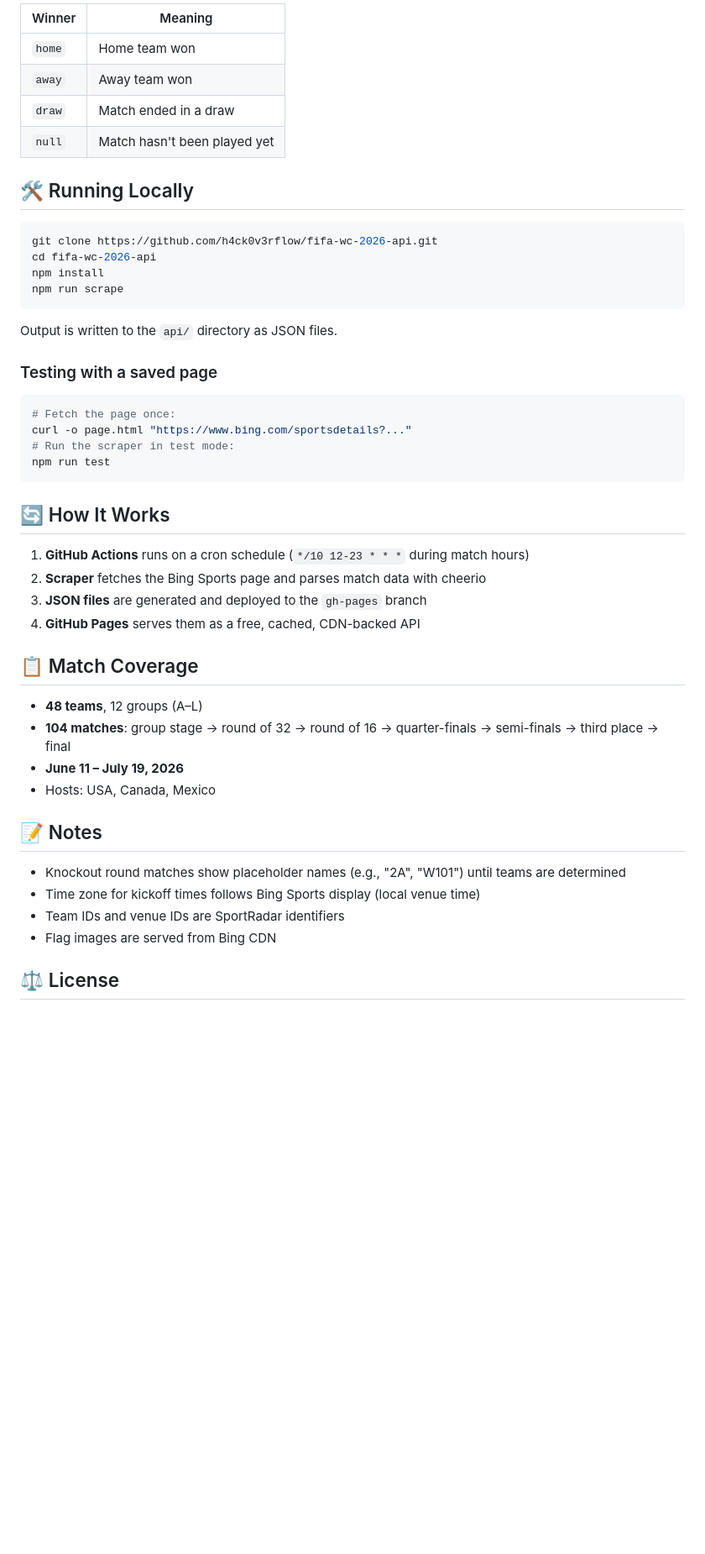
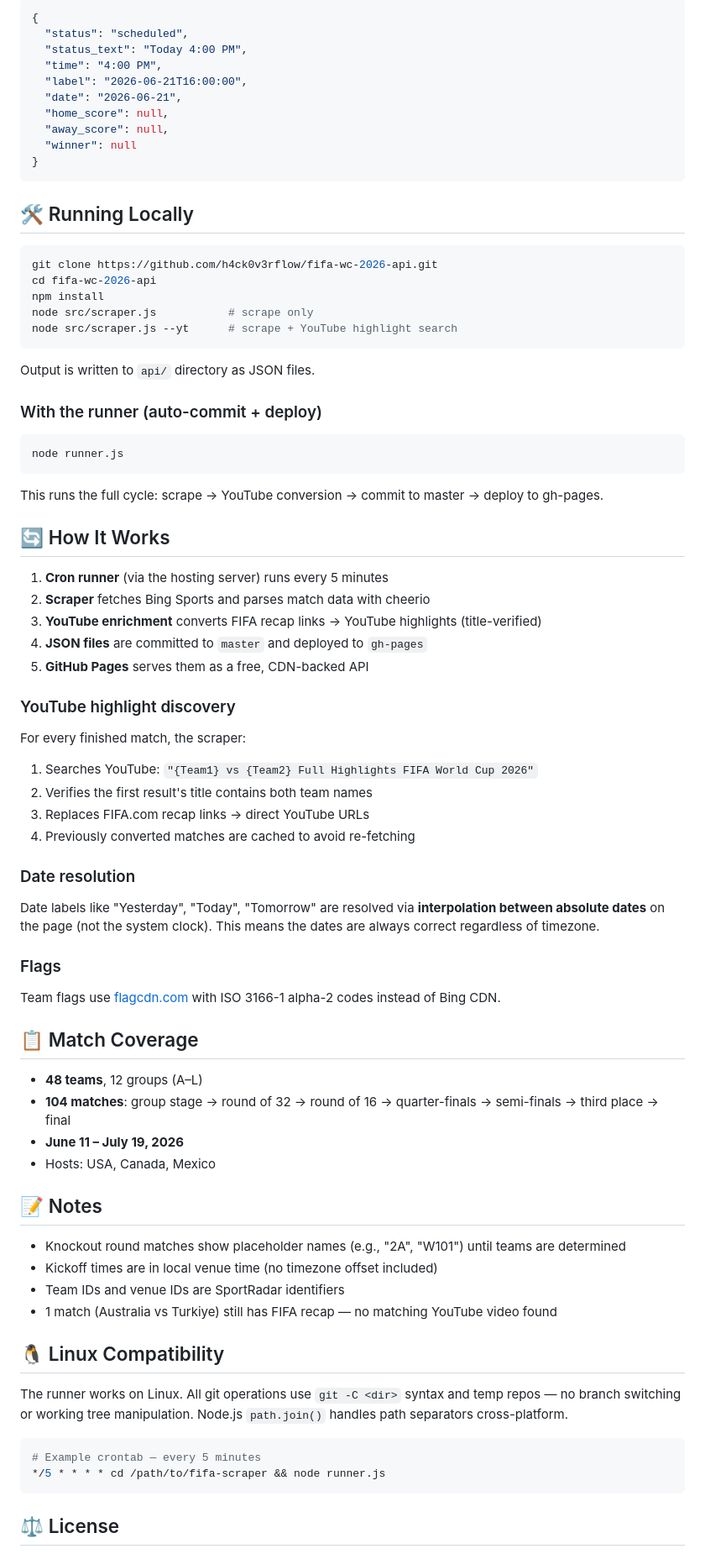
Before and after one commit to h4ck0v3rflow/fifa-wc-2026-api, a Markdown page: README.md, the part around one of its changes. Shown at 84% size. Drawn GitHub-style; blank space fills up the shorter version.

Commit message:
docs: update README with new architecture, data model, and Linux notes

````diff
--- a/README.md
+++ b/README.md
@@ -75,10 +81,16 @@ https://h4ck0v3rflow.github.io/fifa-wc-2026-api/
 
-| Winner | Meaning |
-|--------|---------|
-| `home` | Home team won |
-| `away` | Away team won |
-| `draw` | Match ended in a draw |
-| `null` | Match hasn't been played yet |
+```json
+{
+  "status": "scheduled",
+  "status_text": "Today 4:00 PM",
+  "time": "4:00 PM",
+  "label": "2026-06-21T16:00:00",
+  "date": "2026-06-21",
+  "home_score": null,
+  "away_score": null,
+  "winner": null
+}
+```
 
 ## 🛠 Running Locally
 
@@ -86,26 +98,43 @@ https://h4ck0v3rflow.github.io/fifa-wc-2026-api/
 git clone https://github.com/h4ck0v3rflow/fifa-wc-2026-api.git
 cd fifa-wc-2026-api
 npm install
-npm run scrape
+node src/scraper.js           # scrape only
+node src/scraper.js --yt      # scrape + YouTube highlight search
 ```
 
-Output is written to the `api/` directory as JSON files.
+Output is written to `api/` directory as JSON files.
 
-### Testing with a saved page
+### With the runner (auto-commit + deploy)
 
 ```bash
-# Fetch the page once:
-curl -o page.html "https://www.bing.com/sportsdetails?..."
-# Run the scraper in test mode:
-npm run test
+node runner.js
 ```
+
+This runs the full cycle: scrape → YouTube conversion → commit to master → deploy to gh-pages.
 
 ## 🔄 How It Works
 
-1. **GitHub Actions** runs on a cron schedule (`*/10 12-23 * * *` during match hours)
-2. **Scraper** fetches the Bing Sports page and parses match data with cheerio
-3. **JSON files** are generated and deployed to the `gh-pages` branch
-4. **GitHub Pages** serves them as a free, cached, CDN-backed API
+1. **Cron runner** (via the hosting server) runs every 5 minutes
+2. **Scraper** fetches Bing Sports and parses match data with cheerio
+3. **YouTube enrichment** converts FIFA recap links → YouTube highlights (title-verified)
+4. **JSON files** are committed to `master` and deployed to `gh-pages`
+5. **GitHub Pages** serves them as a free, CDN-backed API
+
+### YouTube highlight discovery
+
+For every finished match, the scraper:
+1. Searches YouTube: `"{Team1} vs {Team2} Full Highlights FIFA World Cup 2026"`
+2. Verifies the first result's title contains both team names
+3. Replaces FIFA.com recap links → direct YouTube URLs
+4. Previously converted matches are cached to avoid re-fetching
+
+### Date resolution
+
+Date labels like "Yesterday", "Today", "Tomorrow" are resolved via **interpolation between absolute dates** on the page (not the system clock). This means the dates are always correct regardless of timezone.
+
+### Flags
+
+Team flags use [flagcdn.com](https://flagcdn.com) with ISO 3166-1 alpha-2 codes instead of Bing CDN.
 
 ## 📋 Match Coverage
 
@@ -117,9 +146,18 @@ npm run test
 ## 📝 Notes
 
 - Knockout round matches show placeholder names (e.g., "2A", "W101") until teams are determined
-- Time zone for kickoff times follows Bing Sports display (local venue time)
+- Kickoff times are in local venue time (no timezone offset included)
 - Team IDs and venue IDs are SportRadar identifiers
-- Flag images are served from Bing CDN
+- 1 match (Australia vs Turkiye) still has FIFA recap — no matching YouTube video found
+
+## 🐧 Linux Compatibility
+
+The runner works on Linux. All git operations use `git -C <dir>` syntax and temp repos — no branch switching or working tree manipulation. Node.js `path.join()` handles path separators cross-platform.
+
+```bash
+# Example crontab — every 5 minutes
+*/5 * * * * cd /path/to/fifa-scraper && node runner.js
+```
 
 ## ⚖️ License
 
````
Also changed, not shown: other parts of README.md (+24 -18 lines).
